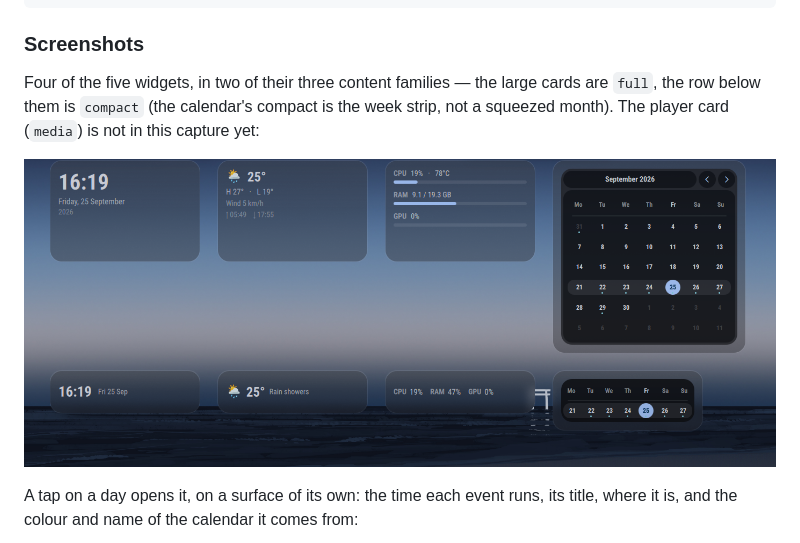
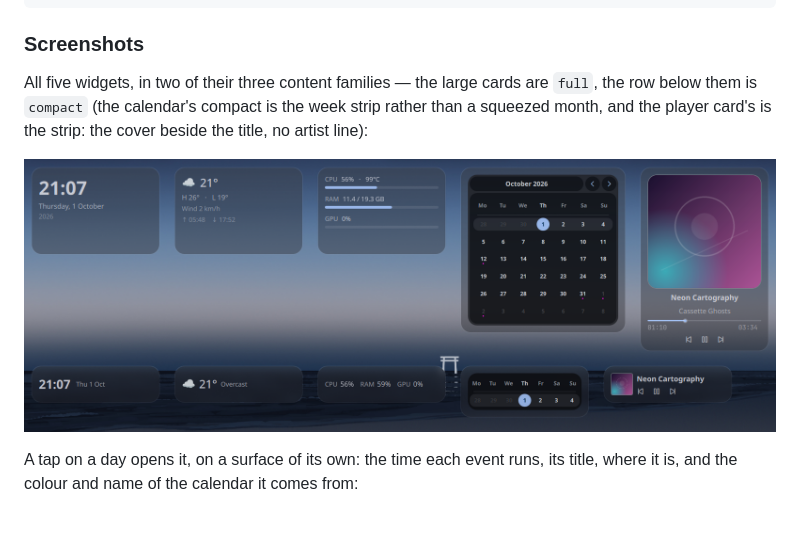
Before and after one commit to And0Null/ambxst-mods, a Markdown page: README.md, the part around the change. GitHub-like rendering; pictures changed too: screenshots/desktop-widgets-families.png.

```diff
--- a/README.md
+++ b/README.md
@@ -153,9 +153,9 @@ ambxst mods enable and0null.desktop-widgets
 
 ### Screenshots
 
-Four of the five widgets, in two of their three content families — the large cards are
-`full`, the row below them is `compact` (the calendar's compact is the week strip, not a
-squeezed month). The player card (`media`) is not in this capture yet:
+All five widgets, in two of their three content families — the large cards are `full`, the
+row below them is `compact` (the calendar's compact is the week strip rather than a squeezed
+month, and the player card's is the strip: the cover beside the title, no artist line):
 
 ![Desktop widgets, in their families](screenshots/desktop-widgets-families.png)
 
```
Also changed, not shown: 1 other file.
